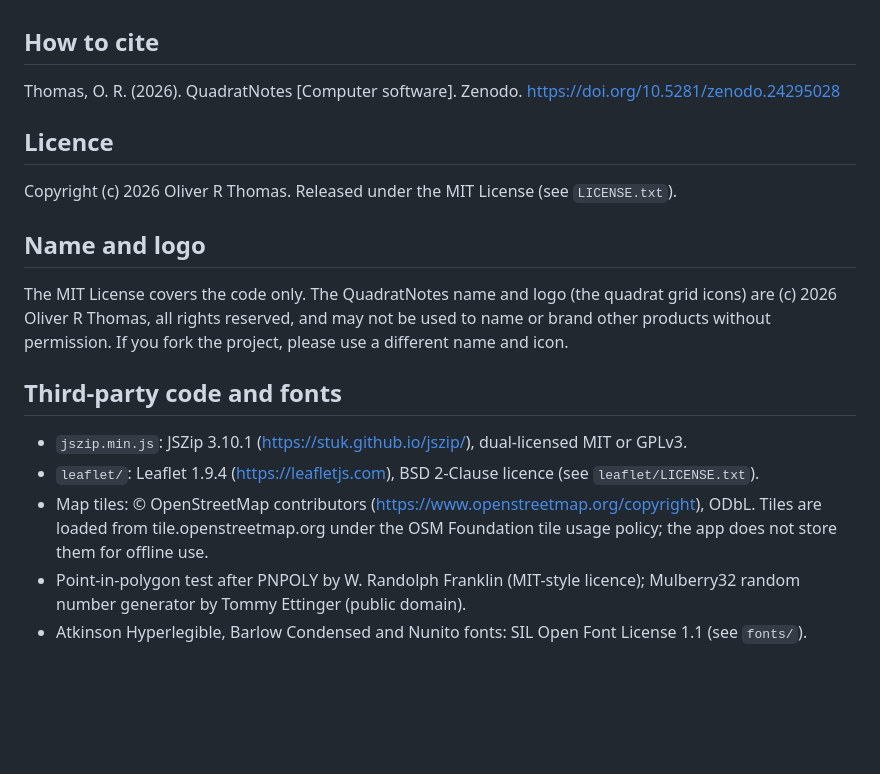
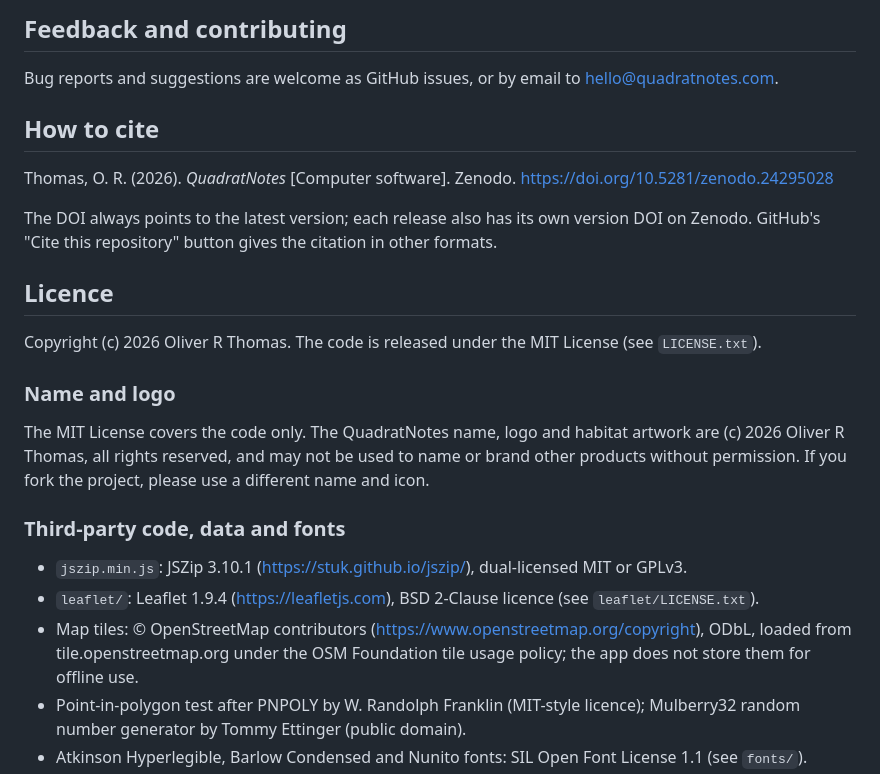
Before and after one commit to ollietidal/QaudratNotes, a Markdown page: README.md, the part around one of its changes. Drawn GitHub-style; blank space fills up the shorter version.

```diff
--- a/README.md
+++ b/README.md
@@ -40,19 +59,25 @@ near the top of the script in `index.html`.
+## Feedback and contributing
+Bug reports and suggestions are welcome as GitHub issues, or by email to hello@quadratnotes.com.
 
 ## How to cite
-Thomas, O. R. (2026). QuadratNotes [Computer software]. Zenodo. https://doi.org/10.5281/zenodo.24295028
+Thomas, O. R. (2026). *QuadratNotes* [Computer software]. Zenodo.
+https://doi.org/10.5281/zenodo.24295028
+
+The DOI always points to the latest version; each release also has its own version DOI on Zenodo.
+GitHub's "Cite this repository" button gives the citation in other formats.
 
 ## Licence
-Copyright (c) 2026 Oliver R Thomas. Released under the MIT License (see `LICENSE.txt`).
+Copyright (c) 2026 Oliver R Thomas. The code is released under the MIT License (see `LICENSE.txt`).
 
-## Name and logo
-The MIT License covers the code only. The QuadratNotes name and logo (the quadrat grid icons) are
+### Name and logo
+The MIT License covers the code only. The QuadratNotes name, logo and habitat artwork are
 (c) 2026 Oliver R Thomas, all rights reserved, and may not be used to name or brand other products
 without permission. If you fork the project, please use a different name and icon.
 
-## Third-party code and fonts
+### Third-party code, data and fonts
 - `jszip.min.js`: JSZip 3.10.1 (https://stuk.github.io/jszip/), dual-licensed MIT or GPLv3.
 - `leaflet/`: Leaflet 1.9.4 (https://leafletjs.com), BSD 2-Clause licence (see `leaflet/LICENSE.txt`).
-- Map tiles: © OpenStreetMap contributors (https://www.openstreetmap.org/copyright), ODbL. Tiles are loaded from
+- Map tiles: © OpenStreetMap contributors (https://www.openstreetmap.org/copyright), ODbL, loaded from
   tile.openstreetmap.org under the OSM Foundation tile usage policy; the app does not store them for offline use.
 - Point-in-polygon test after PNPOLY by W. Randolph Franklin (MIT-style licence); Mulberry32
   random number generator by Tommy Ettinger (public domain).
```
Also changed, not shown: other parts of README.md (+46 -27 lines), MAINTAINING.md (added, +22 -0 lines), docs/banner.jpg (added).
